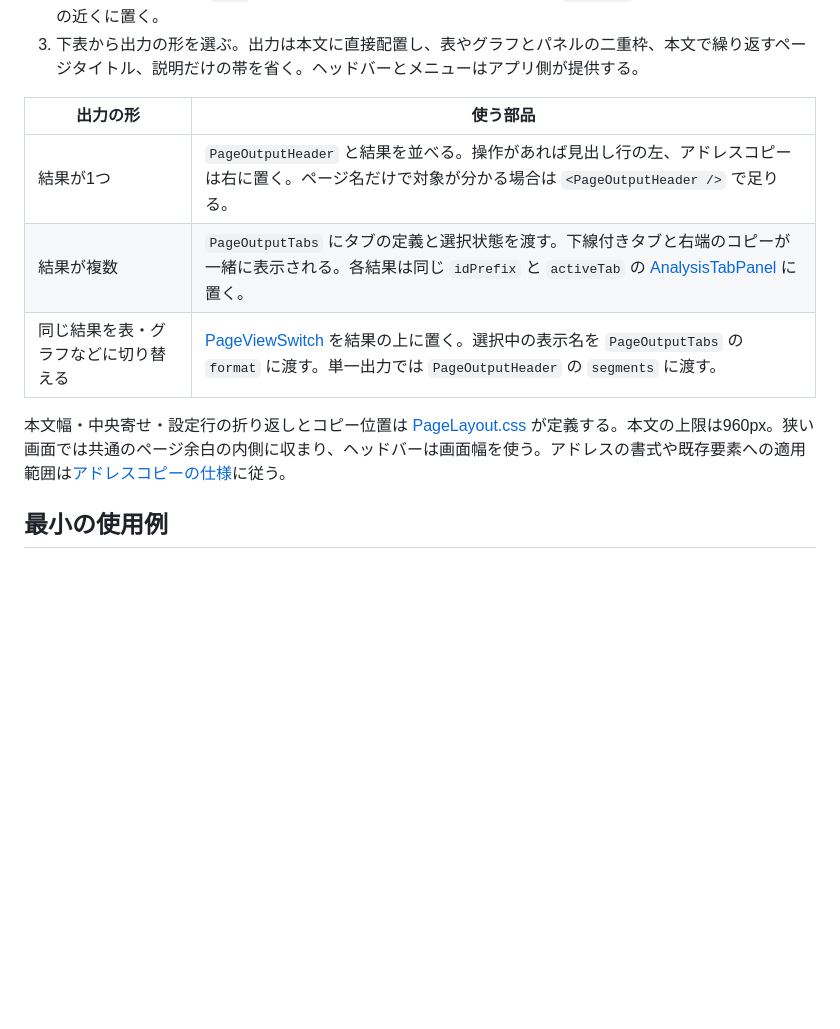
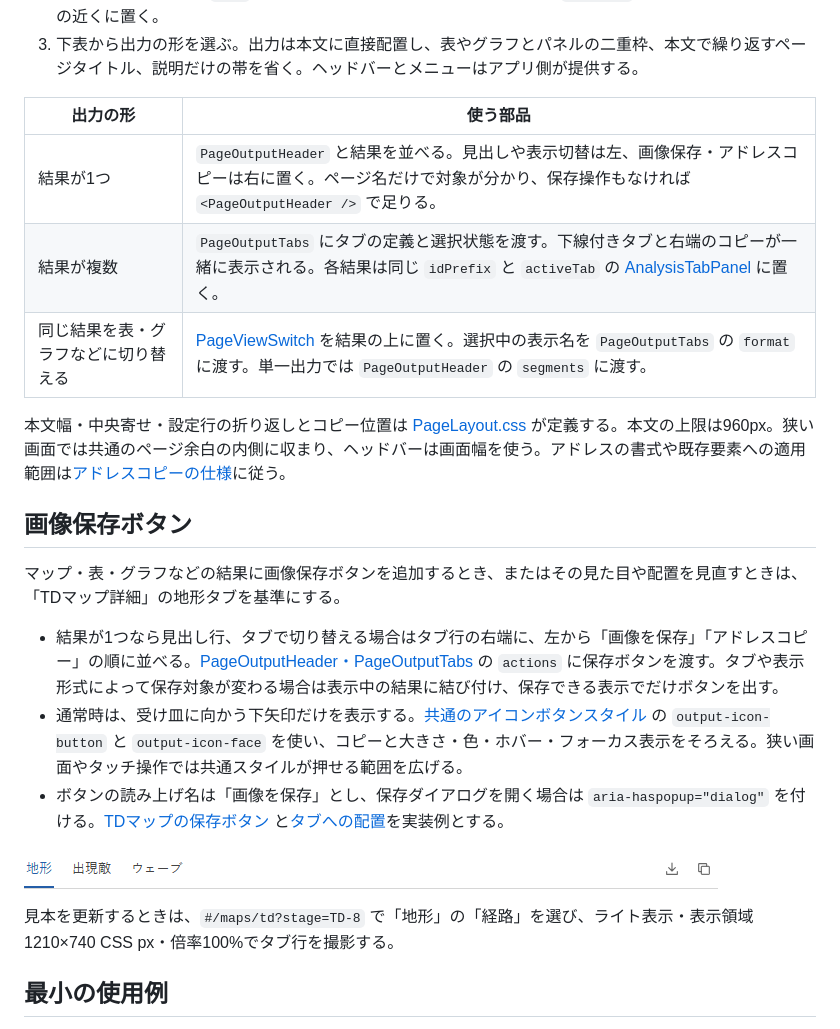
Before and after one commit to gonchiman/arknights_2, a Markdown page: docs/page-layout/README.md, the part around the change. Drawn GitHub-style; pictures changed too: docs/page-layout/examples/td-map-output-actions.png (added); blank space fills up the shorter version.

Commit message:
Document the compact image save button standard

```diff
--- a/docs/page-layout/README.md
+++ b/docs/page-layout/README.md
@@ -12,11 +12,23 @@
 
 | 出力の形 | 使う部品 |
 | --- | --- |
-| 結果が1つ | `PageOutputHeader` と結果を並べる。操作があれば見出し行の左、アドレスコピーは右に置く。ページ名だけで対象が分かる場合は `<PageOutputHeader />` で足りる。 |
+| 結果が1つ | `PageOutputHeader` と結果を並べる。見出しや表示切替は左、画像保存・アドレスコピーは右に置く。ページ名だけで対象が分かり、保存操作もなければ `<PageOutputHeader />` で足りる。 |
 | 結果が複数 | `PageOutputTabs` にタブの定義と選択状態を渡す。下線付きタブと右端のコピーが一緒に表示される。各結果は同じ `idPrefix` と `activeTab` の [AnalysisTabPanel](../../src/components/AnalysisTabs.tsx) に置く。 |
 | 同じ結果を表・グラフなどに切り替える | [PageViewSwitch](../../src/components/PageViewSwitch.tsx) を結果の上に置く。選択中の表示名を `PageOutputTabs` の `format` に渡す。単一出力では `PageOutputHeader` の `segments` に渡す。 |
 
 本文幅・中央寄せ・設定行の折り返しとコピー位置は [PageLayout.css](../../src/components/PageLayout.css) が定義する。本文の上限は960px。狭い画面では共通のページ余白の内側に収まり、ヘッドバーは画面幅を使う。アドレスの書式や既存要素への適用範囲は[アドレスコピーの仕様](../element-location-copy/README.md)に従う。
+
+## 画像保存ボタン
+
+マップ・表・グラフなどの結果に画像保存ボタンを追加するとき、またはその見た目や配置を見直すときは、「TDマップ詳細」の地形タブを基準にする。
+
+- 結果が1つなら見出し行、タブで切り替える場合はタブ行の右端に、左から「画像を保存」「アドレスコピー」の順に並べる。[PageOutputHeader・PageOutputTabs](../../src/components/PageLayout.tsx) の `actions` に保存ボタンを渡す。タブや表示形式によって保存対象が変わる場合は表示中の結果に結び付け、保存できる表示でだけボタンを出す。
+- 通常時は、受け皿に向かう下矢印だけを表示する。[共通のアイコンボタンスタイル](../../src/components/ElementLocationCopyButton.css) の `output-icon-button` と `output-icon-face` を使い、コピーと大きさ・色・ホバー・フォーカス表示をそろえる。狭い画面やタッチ操作では共通スタイルが押せる範囲を広げる。
+- ボタンの読み上げ名は「画像を保存」とし、保存ダイアログを開く場合は `aria-haspopup="dialog"` を付ける。[TDマップの保存ボタン](../../src/components/TdMapImage.tsx) と[タブへの配置](../../src/components/TdMapPage.tsx)を実装例とする。
+
+![TDマップの地形タブ行。右端に画像保存とアドレスコピーが並ぶ](examples/td-map-output-actions.png)
+
+見本を更新するときは、`#/maps/td?stage=TD-8` で「地形」の「経路」を選び、ライト表示・表示領域1210×740 CSS px・倍率100%でタブ行を撮影する。
 
 ## 最小の使用例
 
```
Also changed, not shown: AGENTS.md (+1 -0 lines), docs/bar-chart-workbench/README.md (+1 -1 lines).
